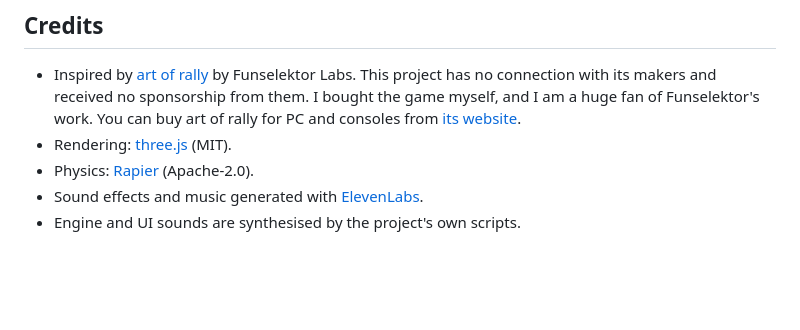
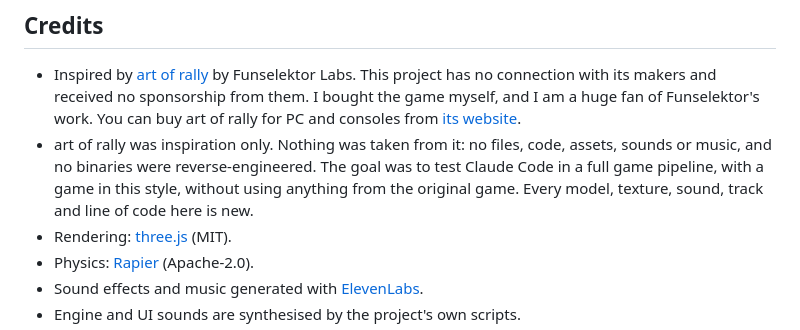
Before and after one commit to jason-c-dev/backroad-rally, a Markdown page: README.md, the part around the change. GitHub-like rendering; blank space fills up the shorter version.

Commit message:
Docs: art of rally was inspiration only, nothing taken or reverse-engineered
Co-Authored-By: Claude Opus 5.5 <noreply@anthropic.com>

```diff
--- a/README.md
+++ b/README.md
@@ -153,6 +153,10 @@ tiers, effects, damage, HUD, audio, tests, asset conversion and browser checks.
   connection with its makers and received no sponsorship from them. I bought the game
   myself, and I am a huge fan of Funselektor's work. You can buy art of rally for PC and
   consoles from [its website](https://artofrally.com/).
+- art of rally was inspiration only. Nothing was taken from it: no files, code, assets,
+  sounds or music, and no binaries were reverse-engineered. The goal was to test Claude
+  Code in a full game pipeline, with a game in this style, without using anything from
+  the original game. Every model, texture, sound, track and line of code here is new.
 - Rendering: [three.js](https://threejs.org/) (MIT).
 - Physics: [Rapier](https://rapier.rs/) (Apache-2.0).
 - Sound effects and music generated with [ElevenLabs](https://elevenlabs.io/).
```
Also changed, not shown: docs/making-of/01-the-idea.md (+11 -2 lines), docs/making-of/README.md (+2 -1 lines).
